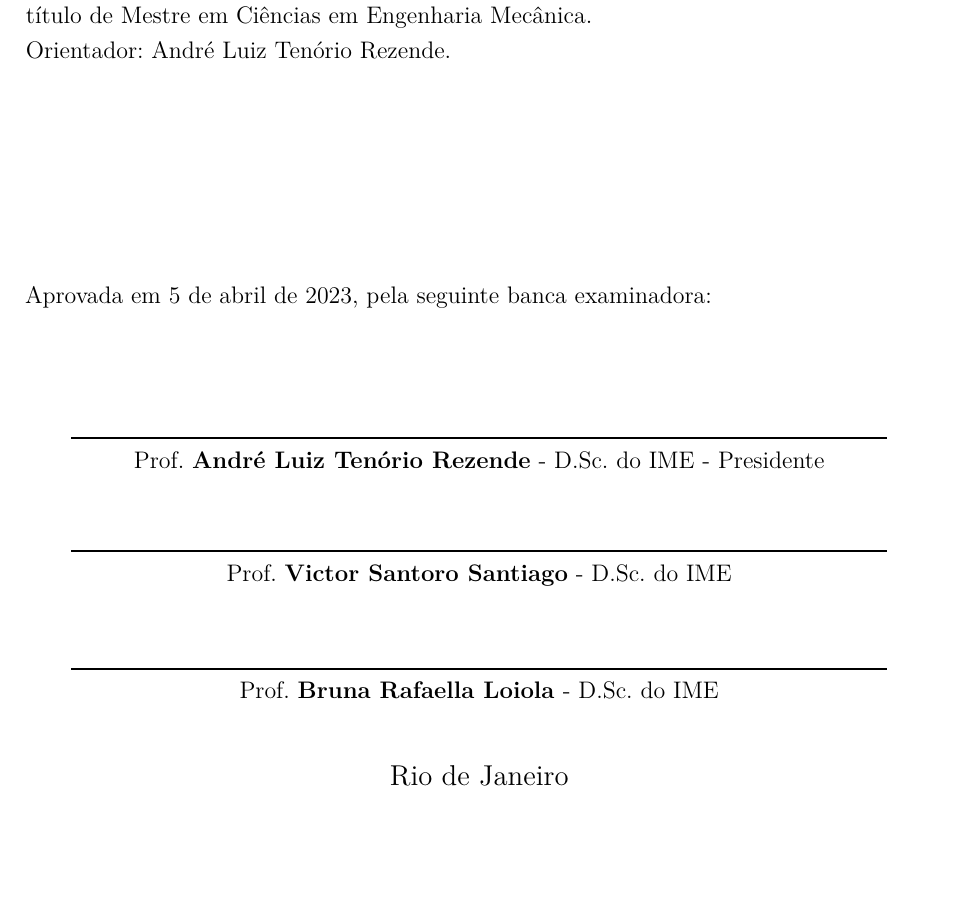
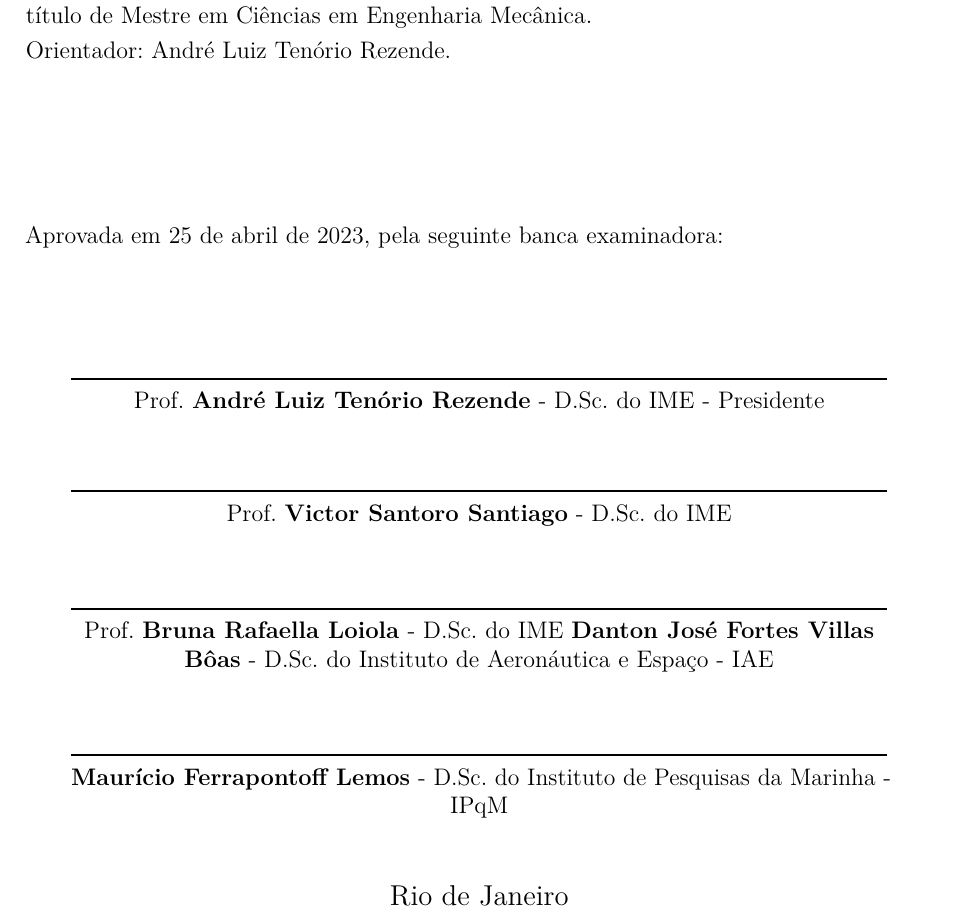
Before and after one commit to wrosendoeng/dissertacao-mestrado-ime-2023, a LaTeX thesis (main.tex, which reads dados.tex): part of page 4 of 109, cut so that both start at the same text, the shorter picture padded with empty space. Compiled offline with pdfLaTeX.

Commit message:
alterei o arquivo "dados.tex"

```diff
--- a/dados.tex
+++ b/dados.tex
@@ -47,11 +11,11 @@
 % ---
 \local{Rio de Janeiro}
 \data{2023}
-\datadefesa{\today}
+\datadefesa{25 de abril de 2023}
 \bancadeexaminadores{
     Prof. \textbf{André Luiz Tenório Rezende} - D.Sc. do IME - Presidente,
     Prof. \textbf{Victor Santoro Santiago} - D.Sc. do IME,
     Prof. \textbf{Bruna Rafaella Loiola} - D.Sc. do IME
+    \textbf{Danton José Fortes Villas Bôas} - D.Sc. do Instituto de Aeronáutica e Espaço - IAE,
+    \textbf{Maurício Ferrapontoff Lemos} - D.Sc. do Instituto de Pesquisas da Marinha - IPqM
 }
-
-% ---
```
Also changed, not shown: dados.tex (36 more changed lines).
